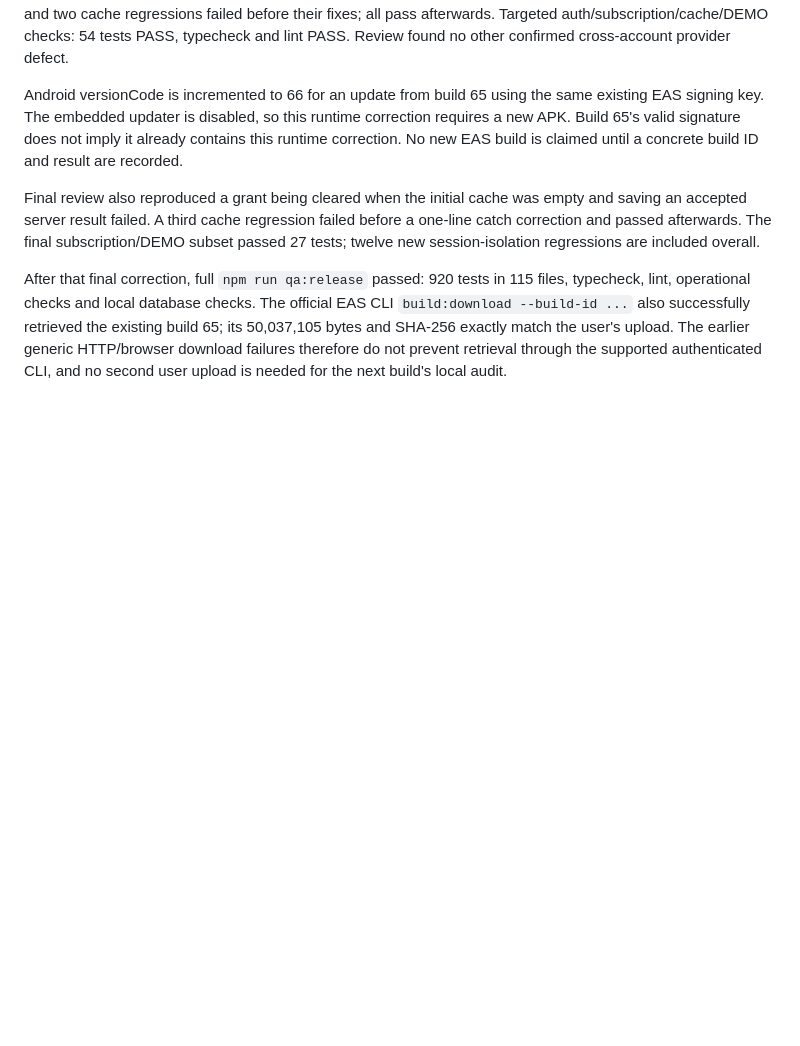
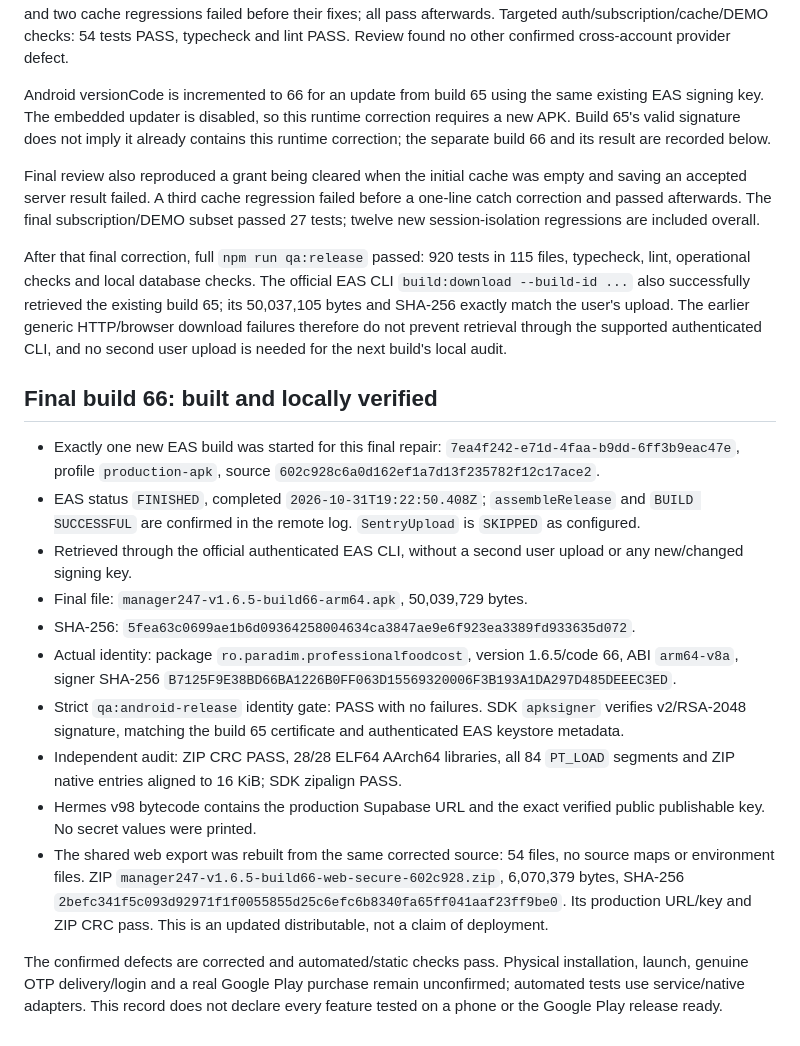
Before and after one commit to paulnemesu-debug/manager-24-7, a Markdown page: docs/qa/APK-INSTALL-2026-10-31.md, the part around the change. Rendered like a GitHub page; blank space fills up the shorter version.

Commit message:
docs: record verified build 66 and remaining physical test limits

```diff
--- a/docs/qa/APK-INSTALL-2026-10-31.md
+++ b/docs/qa/APK-INSTALL-2026-10-31.md
@@ -76,8 +76,23 @@ Git provenance shows DD64… first in plan commit `fcc40b9`, then copied into th
 
 A further runtime defect was reproduced: an in-flight subscription refresh from account A could publish A's admin/access snapshot after switching to account B. The corrected provider resets at the account/auth/demo boundary, invalidates old continuations, orders accepted cache writes, and preserves the newest validated server snapshot over stale disk cache, including failed persistence followed by offline refresh. Nine initial regressions and two cache regressions failed before their fixes; all pass afterwards. Targeted auth/subscription/cache/DEMO checks: 54 tests PASS, typecheck and lint PASS. Review found no other confirmed cross-account provider defect.
 
-Android versionCode is incremented to 66 for an update from build 65 using the same existing EAS signing key. The embedded updater is disabled, so this runtime correction requires a new APK. Build 65's valid signature does not imply it already contains this runtime correction. No new EAS build is claimed until a concrete build ID and result are recorded.
+Android versionCode is incremented to 66 for an update from build 65 using the same existing EAS signing key. The embedded updater is disabled, so this runtime correction requires a new APK. Build 65's valid signature does not imply it already contains this runtime correction; the separate build 66 and its result are recorded below.
 
 Final review also reproduced a grant being cleared when the initial cache was empty and saving an accepted server result failed. A third cache regression failed before a one-line catch correction and passed afterwards. The final subscription/DEMO subset passed 27 tests; twelve new session-isolation regressions are included overall.
 
 After that final correction, full `npm run qa:release` passed: 920 tests in 115 files, typecheck, lint, operational checks and local database checks. The official EAS CLI `build:download --build-id ...` also successfully retrieved the existing build 65; its 50,037,105 bytes and SHA-256 exactly match the user's upload. The earlier generic HTTP/browser download failures therefore do not prevent retrieval through the supported authenticated CLI, and no second user upload is needed for the next build's local audit.
+
+## Final build 66: built and locally verified
+
+- Exactly one new EAS build was started for this final repair: `7ea4f242-e71d-4faa-b9dd-6ff3b9eac47e`, profile `production-apk`, source `602c928c6a0d162ef1a7d13f235782f12c17ace2`.
+- EAS status `FINISHED`, completed `2026-10-31T19:22:50.408Z`; `assembleRelease` and `BUILD SUCCESSFUL` are confirmed in the remote log. `SentryUpload` is `SKIPPED` as configured.
+- Retrieved through the official authenticated EAS CLI, without a second user upload or any new/changed signing key.
+- Final file: `manager247-v1.6.5-build66-arm64.apk`, 50,039,729 bytes.
+- SHA-256: `5fea63c0699ae1b6d09364258004634ca3847ae9e6f923ea3389fd933635d072`.
+- Actual identity: package `ro.paradim.professionalfoodcost`, version 1.6.5/code 66, ABI `arm64-v8a`, signer SHA-256 `B7125F9E38BD66BA1226B0FF063D15569320006F3B193A1DA297D485DEEEC3ED`.
+- Strict `qa:android-release` identity gate: PASS with no failures. SDK `apksigner` verifies v2/RSA-2048 signature, matching the build 65 certificate and authenticated EAS keystore metadata.
+- Independent audit: ZIP CRC PASS, 28/28 ELF64 AArch64 libraries, all 84 `PT_LOAD` segments and ZIP native entries aligned to 16 KiB; SDK zipalign PASS.
+- Hermes v98 bytecode contains the production Supabase URL and the exact verified public publishable key. No secret values were printed.
+- The shared web export was rebuilt from the same corrected source: 54 files, no source maps or environment files. ZIP `manager247-v1.6.5-build66-web-secure-602c928.zip`, 6,070,379 bytes, SHA-256 `2befc341f5c093d92971f1f0055855d25c6efc6b8340fa65ff041aaf23ff9be0`. Its production URL/key and ZIP CRC pass. This is an updated distributable, not a claim of deployment.
+
+The confirmed defects are corrected and automated/static checks pass. Physical installation, launch, genuine OTP delivery/login and a real Google Play purchase remain unconfirmed; automated tests use service/native adapters. This record does not declare every feature tested on a phone or the Google Play release ready.
```
